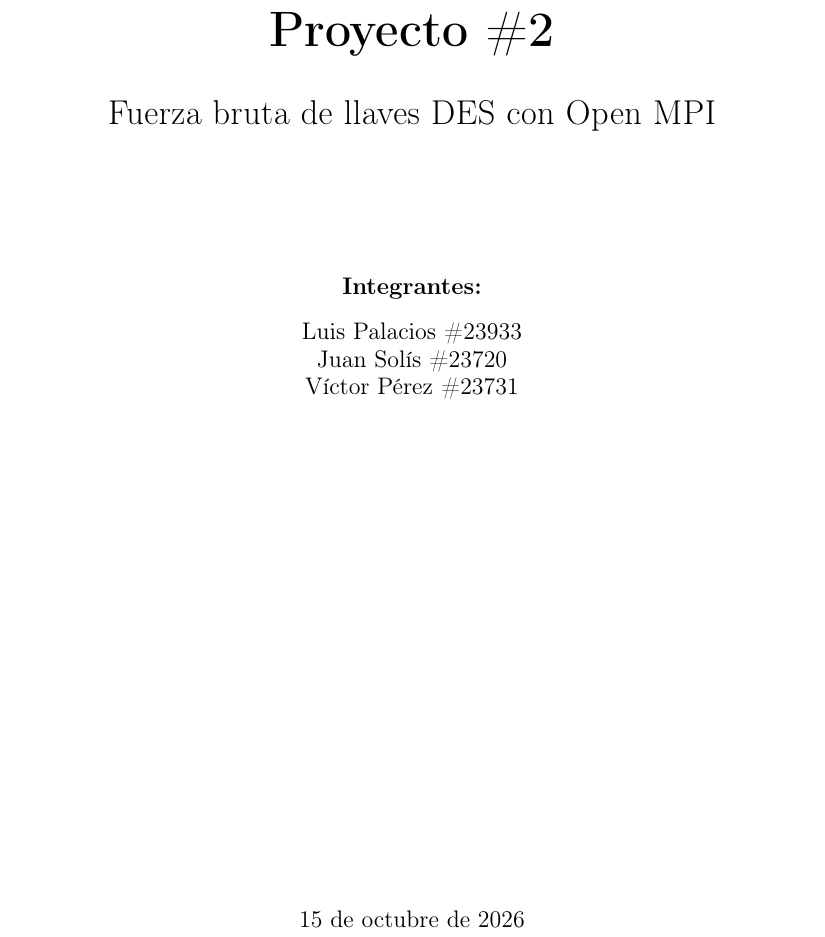
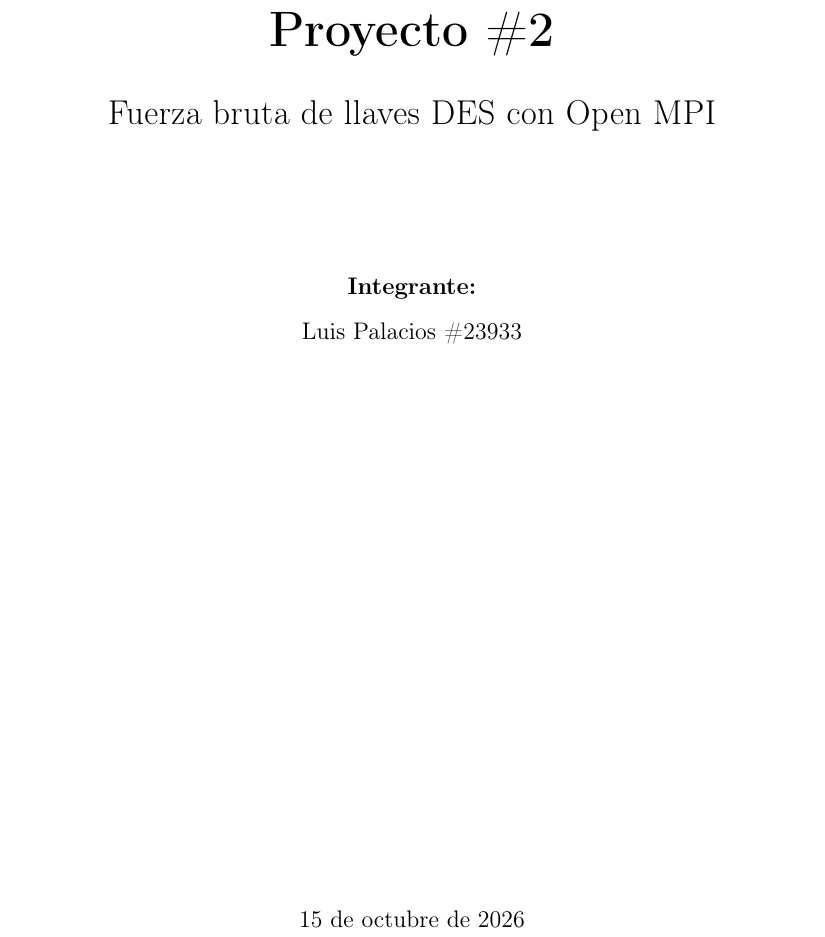
Before and after one commit to Luisfer2211/Proyecto2_Paralela, a LaTeX document (reporte/reporte.tex): part of page 1 of 14, cut so that both start at the same text. Compiled offline with pdfLaTeX.

Commit message:
Dejar unico integrante Luis Palacios en caratula y README

```diff
--- a/reporte/reporte.tex
+++ b/reporte/reporte.tex
@@ -53,11 +53,9 @@
 \vspace{0.6cm}
 {\LARGE Fuerza bruta de llaves DES con Open MPI\par}
 \vspace{2.5cm}
-{\large\bfseries Integrantes:\par}
+{\large\bfseries Integrante:\par}
 \vspace{0.3cm}
 {\large Luis Palacios \#23933\par}
-{\large Juan Solís \#23720\par}
-{\large Víctor Pérez \#23731\par}
 \vfill
 {\large \today\par}
 \end{titlepage}
```
Also changed, not shown: README.md, reporte/reporte.pdf.
